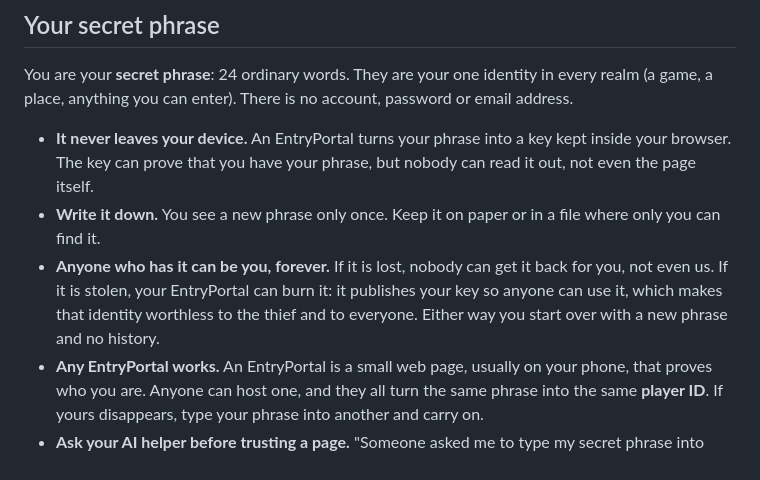
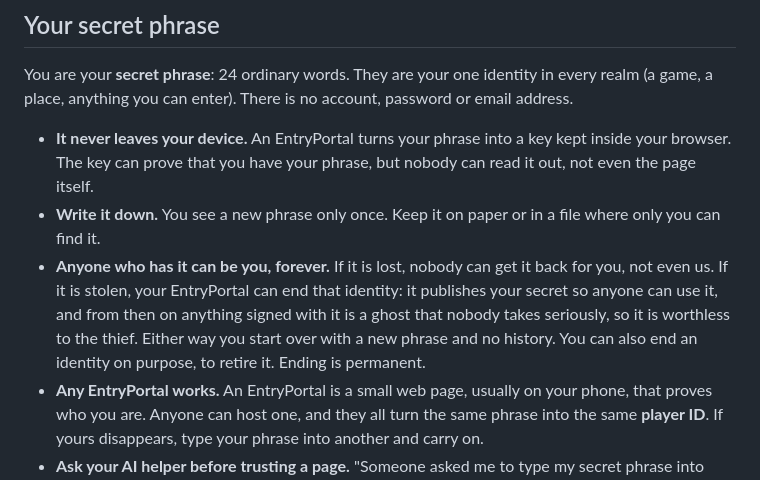
Before and after one commit to freeideas/EndlessMind, a Markdown page: README.md, the part around the change. Rendered like a GitHub page.

```diff
--- a/README.md
+++ b/README.md
@@ -12,7 +12,7 @@ You are your **secret phrase**: 24 ordinary words. They are your one identity in
 
 - **It never leaves your device.** An EntryPortal turns your phrase into a key kept inside your browser. The key can prove that you have your phrase, but nobody can read it out, not even the page itself.
 - **Write it down.** You see a new phrase only once. Keep it on paper or in a file where only you can find it.
-- **Anyone who has it can be you, forever.** If it is lost, nobody can get it back for you, not even us. If it is stolen, your EntryPortal can burn it: it publishes your key so anyone can use it, which makes that identity worthless to the thief and to everyone. Either way you start over with a new phrase and no history.
+- **Anyone who has it can be you, forever.** If it is lost, nobody can get it back for you, not even us. If it is stolen, your EntryPortal can end that identity: it publishes your secret so anyone can use it, and from then on anything signed with it is a ghost that nobody takes seriously, so it is worthless to the thief. Either way you start over with a new phrase and no history. You can also end an identity on purpose, to retire it. Ending is permanent.
 - **Any EntryPortal works.** An EntryPortal is a small web page, usually on your phone, that proves who you are. Anyone can host one, and they all turn the same phrase into the same **player ID**. If yours disappears, type your phrase into another and carry on.
 - **Ask your AI helper before trusting a page.** "Someone asked me to type my secret phrase into [address]. Is it safe?" EntryPortals are built so that this question has a clear answer.
 - **We ask for your phrase only when you set up a device.** If a page asks for it while you are playing, it is a trick. Close it.
```
Also changed, not shown: specs/DESIGN.md (+2 -1 lines), specs/PROTOCOL.md (+10 -8 lines).
